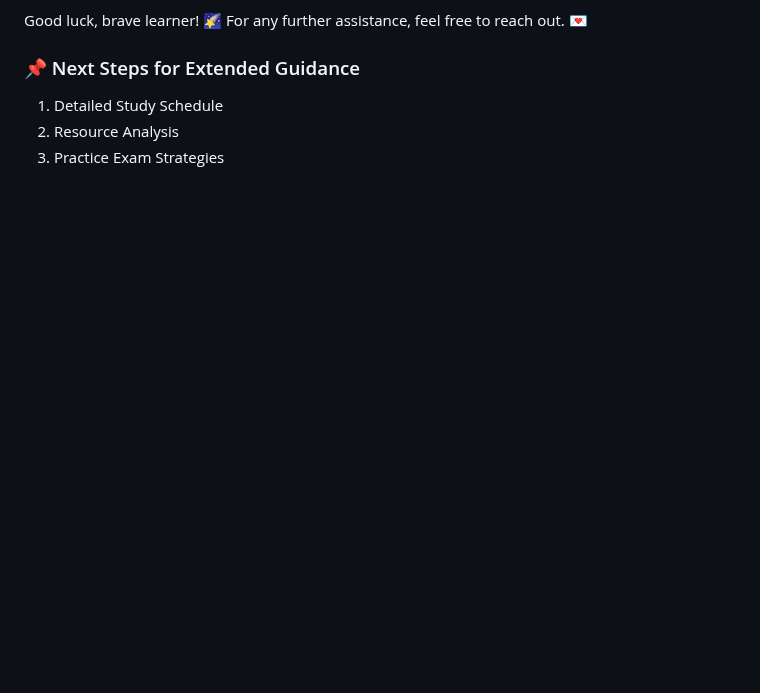
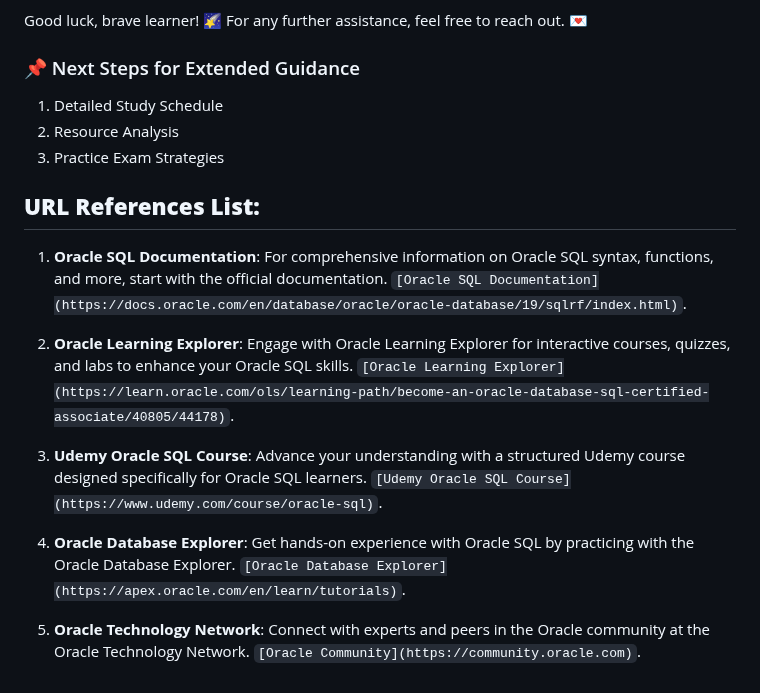
Before and after one commit to skunkworks-africa/ken099-lunde, a Markdown page: Exam Prep/1Z0-071/Exam Preparation Guide.md, the part around one of its changes. GitHub-like rendering; blank space fills up the shorter version.

```diff
--- a/Exam Prep/1Z0-071/Exam Preparation Guide.md
+++ b/Exam Prep/1Z0-071/Exam Preparation Guide.md
@@ -85,3 +107,16 @@ Good luck, brave learner! 🌠 For any further assistance, feel free to reach ou
 1. Detailed Study Schedule
 2. Resource Analysis
 3. Practice Exam Strategies
+
+
+## **URL References List:**
+
+1. **Oracle SQL Documentation**: For comprehensive information on Oracle SQL syntax, functions, and more, start with the official documentation. `[Oracle SQL Documentation](https://docs.oracle.com/en/database/oracle/oracle-database/19/sqlrf/index.html)`.
+
+2. **Oracle Learning Explorer**: Engage with Oracle Learning Explorer for interactive courses, quizzes, and labs to enhance your Oracle SQL skills. `[Oracle Learning Explorer](https://learn.oracle.com/ols/learning-path/become-an-oracle-database-sql-certified-associate/40805/44178)`.
+
+3. **Udemy Oracle SQL Course**: Advance your understanding with a structured Udemy course designed specifically for Oracle SQL learners. `[Udemy Oracle SQL Course](https://www.udemy.com/course/oracle-sql)`.
+
+4. **Oracle Database Explorer**: Get hands-on experience with Oracle SQL by practicing with the Oracle Database Explorer. `[Oracle Database Explorer](https://apex.oracle.com/en/learn/tutorials)`.
+
+5. **Oracle Technology Network**: Connect with experts and peers in the Oracle community at the Oracle Technology Network. `[Oracle Community](https://community.oracle.com)`.
```
Also changed, not shown: other parts of Exam Prep/1Z0-071/Exam Preparation Guide.md (+33 -11 lines).
